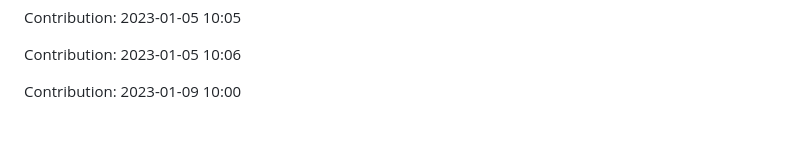
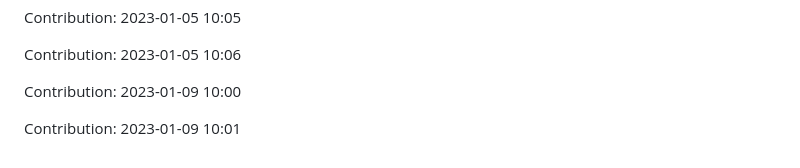
Before and after one commit to ronaldtech051/React-design, a Markdown page: README.md, the part around the change. Drawn GitHub-style; blank space fills up the shorter version.

Commit message:
"Contribution: 2023-01-09 10:01"

```diff
--- a/README.md
+++ b/README.md
@@ -457,3 +457,5 @@ Contribution: 2023-01-05 10:05
 Contribution: 2023-01-05 10:06
 
 Contribution: 2023-01-09 10:00
+
+Contribution: 2023-01-09 10:01
```
